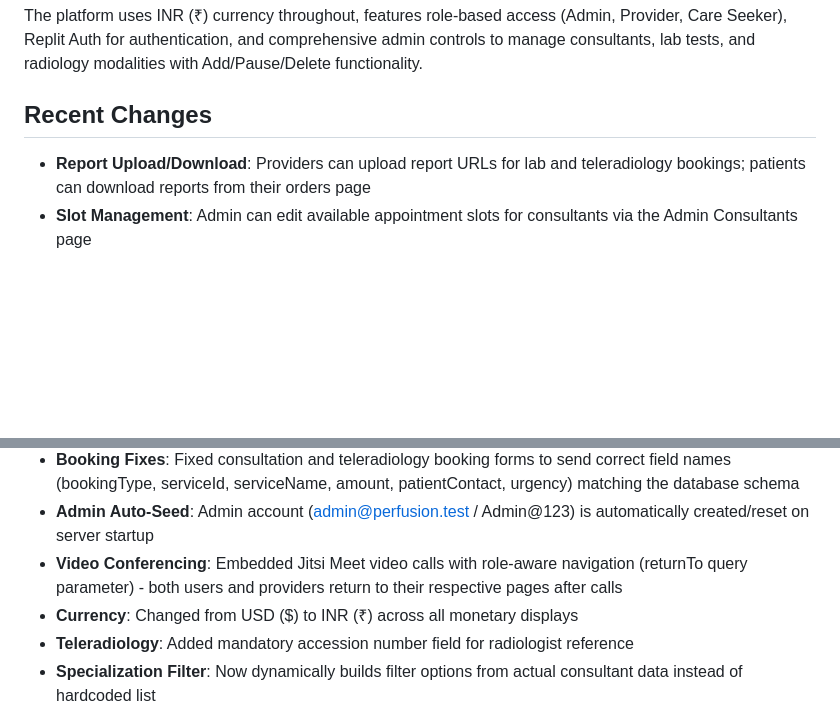
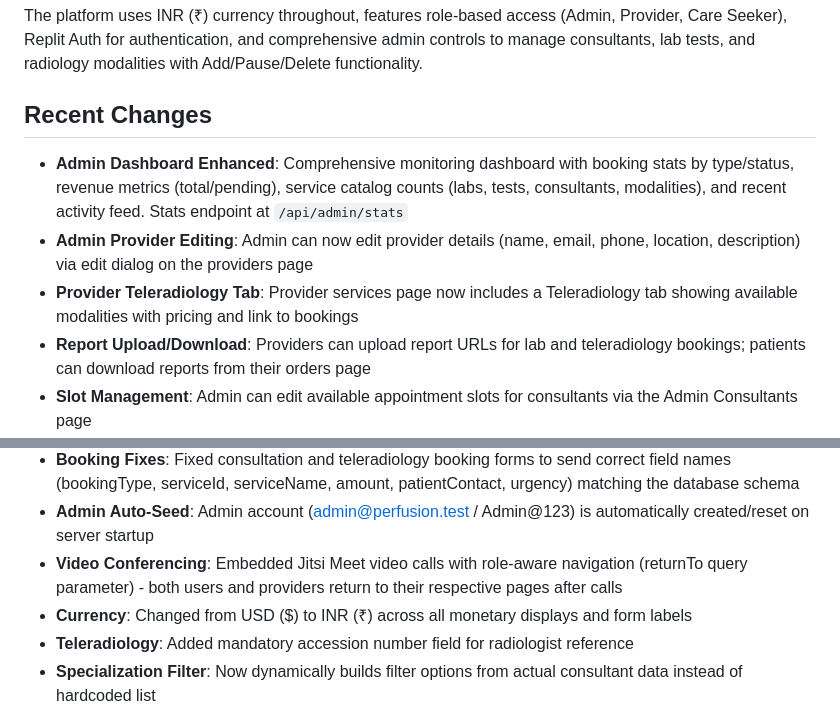
Before and after one commit to Karan-Khilnani/Perfusion-Mobile, a Markdown page: replit.md, 2 parts joined by grey strips. Rendered like a GitHub page; blank space fills up the shorter version.

Commit message:
Update platform documentation with recent enhancements and fixes
Update replit.md to reflect the addition of the Teleradiology tab, admin dashboard improvements, provider editing capabilities, and currency consistency fixes.

Replit-Commit-Author: Agent
Replit-Commit-Session-Id: b3bcb5cc-9223-4dbe-b0e1-1dd025b0eb74
Replit-Commit-Checkpoint-Type: full_checkpoint
Replit-Commit-Event-Id: 1f31cd1e-e220-44e8-8457-5e14e58e6be2
Replit-Commit-Screenshot-Url: https://storage.googleapis.com/screenshot-production-us-central1/034c0c6d-c25b-491b-98e9-0bb19624165f/b3bcb5cc-9223-4dbe-b0e1-1dd025b0eb74/7XLWGy0
Replit-Helium-Checkpoint-Created: true

```diff
--- a/replit.md
+++ b/replit.md
@@ -12,6 +12,9 @@ The platform uses INR (₹) currency throughout, features role-based access (Adm
 
 ## Recent Changes
 
+- **Admin Dashboard Enhanced**: Comprehensive monitoring dashboard with booking stats by type/status, revenue metrics (total/pending), service catalog counts (labs, tests, consultants, modalities), and recent activity feed. Stats endpoint at `/api/admin/stats`
+- **Admin Provider Editing**: Admin can now edit provider details (name, email, phone, location, description) via edit dialog on the providers page
+- **Provider Teleradiology Tab**: Provider services page now includes a Teleradiology tab showing available modalities with pricing and link to bookings
 - **Report Upload/Download**: Providers can upload report URLs for lab and teleradiology bookings; patients can download reports from their orders page
 - **Slot Management**: Admin can edit available appointment slots for consultants via the Admin Consultants page
 - **Provider Bookings Enhanced**: Provider bookings page now shows booking type icons (consultation/lab/teleradiology), accession numbers, and upload report button for lab/teleradiology bookings
@@ -20,7 +23,7 @@ The platform uses INR (₹) currency throughout, features role-based access (Adm
 - **Booking Fixes**: Fixed consultation and teleradiology booking forms to send correct field names (bookingType, serviceId, serviceName, amount, patientContact, urgency) matching the database schema
 - **Admin Auto-Seed**: Admin account (admin@perfusion.test / Admin@123) is automatically created/reset on server startup
 - **Video Conferencing**: Embedded Jitsi Meet video calls with role-aware navigation (returnTo query parameter) - both users and providers return to their respective pages after calls
-- **Currency**: Changed from USD ($) to INR (₹) across all monetary displays
+- **Currency**: Changed from USD ($) to INR (₹) across all monetary displays and form labels
 - **Teleradiology**: Added mandatory accession number field for radiologist reference
 - **Specialization Filter**: Now dynamically builds filter options from actual consultant data instead of hardcoded list
 
```
